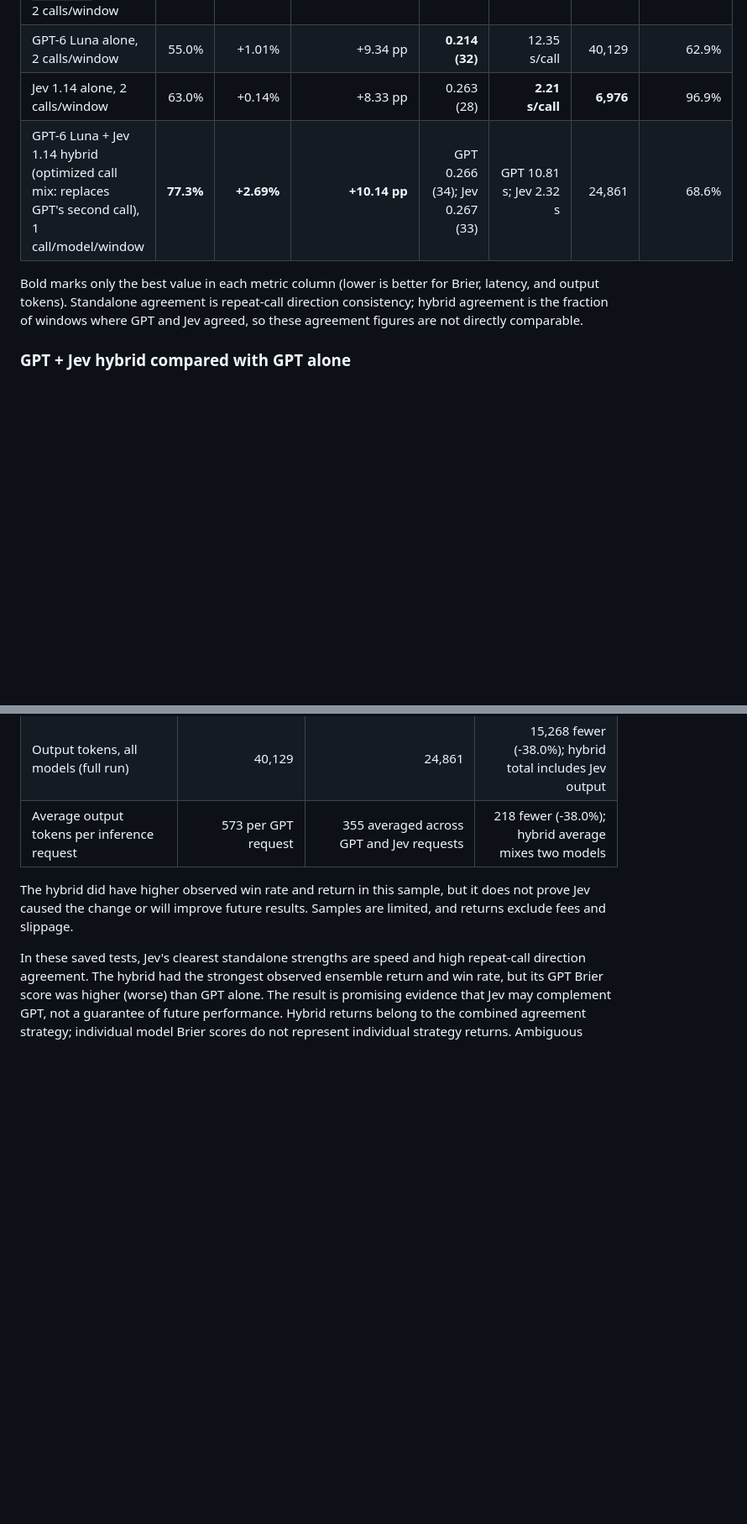
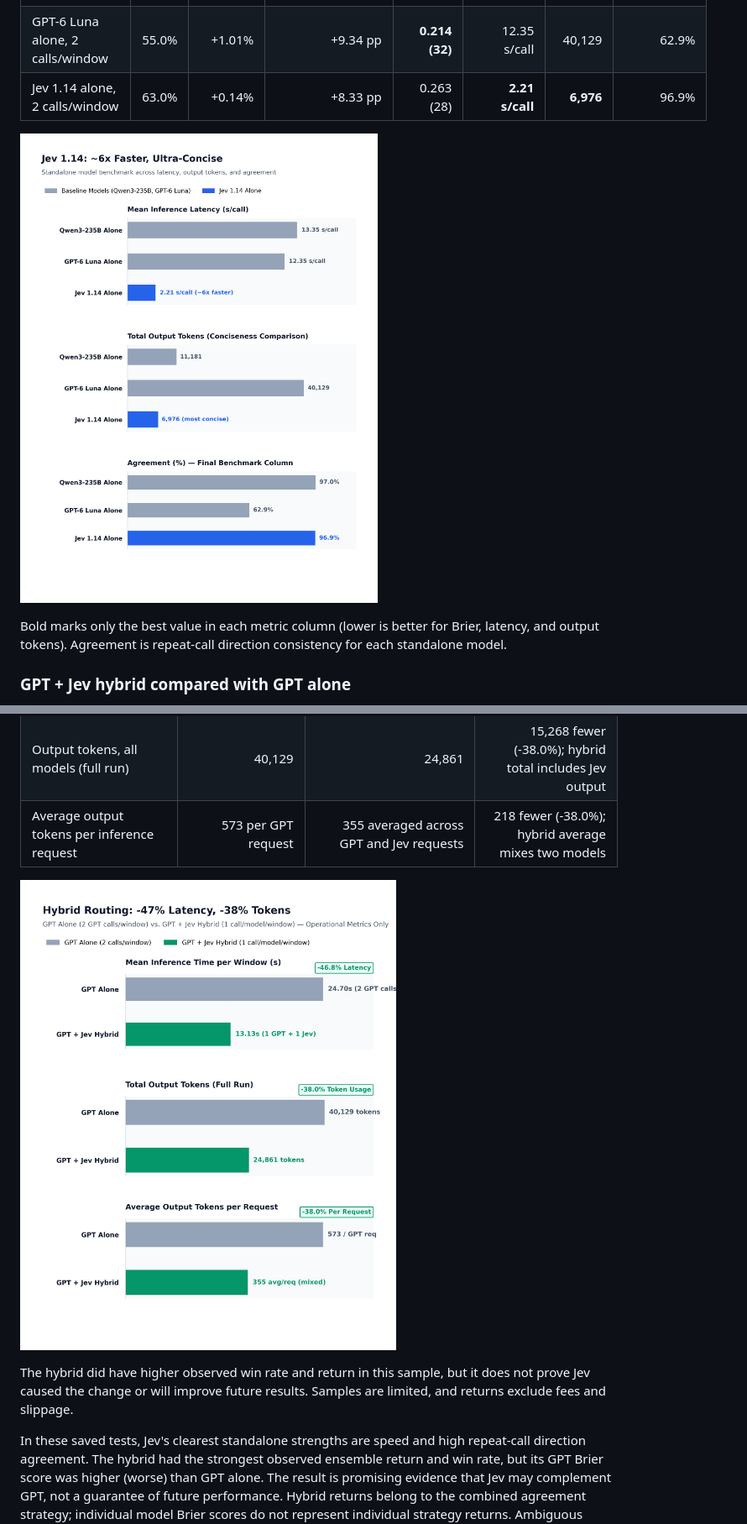
Before and after one commit to haidarali0/Trading-Signal-Server, a Markdown page: README.md, 2 parts joined by grey strips. Shown at 84% size. GitHub-like rendering; pictures changed too: dash_images/chart1_multimodel_benchmark_table1.png (added), dash_images/chart2_hybrid_efficiency_table2.png (added); blank space fills up the shorter version.

Commit message:
Update README comparison tables and plots

```diff
--- a/README.md
+++ b/README.md
@@ -40,9 +40,10 @@ The following are observed results from this project's saved BTCUSDT, 1-hour, 40
 | Qwen3-235B-A22B-2507 (`qwen/qwen3-235b-a22b-2507`) alone, 2 calls/window | 39.3% | +0.30% | +8.55 pp | 0.257 (31) | 13.35 s/call | 11,181 | **97.0%** |
 | GPT-6 Luna alone, 2 calls/window | 55.0% | +1.01% | +9.34 pp | **0.214 (32)** | 12.35 s/call | 40,129 | 62.9% |
 | Jev 1.14 alone, 2 calls/window | 63.0% | +0.14% | +8.33 pp | 0.263 (28) | **2.21 s/call** | **6,976** | 96.9% |
-| GPT-6 Luna + Jev 1.14 hybrid (optimized call mix: replaces GPT's second call), 1 call/model/window | **77.3%** | **+2.69%** | **+10.14 pp** | GPT 0.266 (34); Jev 0.267 (33) | GPT 10.81 s; Jev 2.32 s | 24,861 | 68.6% |
 
-Bold marks only the best value in each metric column (lower is better for Brier, latency, and output tokens). Standalone agreement is repeat-call direction consistency; hybrid agreement is the fraction of windows where GPT and Jev agreed, so these agreement figures are not directly comparable.
+![Standalone model benchmark](dash_images/chart1_multimodel_benchmark_table1.png)
+
+Bold marks only the best value in each metric column (lower is better for Brier, latency, and output tokens). Agreement is repeat-call direction consistency for each standalone model.
 
 ### GPT + Jev hybrid compared with GPT alone
 
@@ -57,6 +58,8 @@ The optimized call-mix variant replaces the second GPT call in each window with
 | Mean inference time per window | 24.70 s (2 GPT calls) | 13.13 s (1 GPT + 1 Jev call) | 11.57 s lower (-46.8%) |
 | Output tokens, all models (full run) | 40,129 | 24,861 | 15,268 fewer (-38.0%); hybrid total includes Jev output |
 | Average output tokens per inference request | 573 per GPT request | 355 averaged across GPT and Jev requests | 218 fewer (-38.0%); hybrid average mixes two models |
+
+![GPT and Jev hybrid efficiency comparison](dash_images/chart2_hybrid_efficiency_table2.png)
 
 The hybrid did have higher observed win rate and return in this sample, but it does not prove Jev caused the change or will improve future results. Samples are limited, and returns exclude fees and slippage.
 
```
Also changed, not shown: other parts of README.md (+1 -1 lines).
